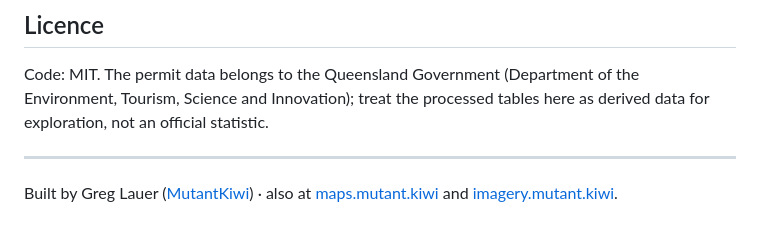
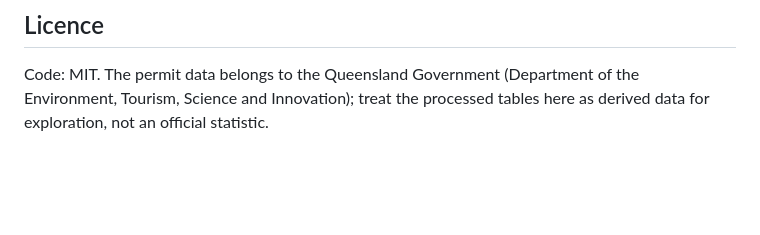
Before and after one commit to MutantKiwi/qpws-mutant-kiwi, a Markdown page: README.md, the part around the change. Rendered like a GitHub page; blank space fills up the shorter version.

```diff
--- a/README.md
+++ b/README.md
@@ -79,7 +79,3 @@ how-to for adding a new quarter are in [docs/DEVELOPMENT.md](docs/DEVELOPMENT.md
 
 Code: MIT. The permit data belongs to the Queensland Government (Department of the Environment, Tourism, Science and
 Innovation); treat the processed tables here as derived data for exploration, not an official statistic.
-
----
-Built by Greg Lauer ([MutantKiwi](https://github.com/MutantKiwi)) · also at [maps.mutant.kiwi](https://maps.mutant.kiwi) and
-[imagery.mutant.kiwi](https://imagery.mutant.kiwi).
```
